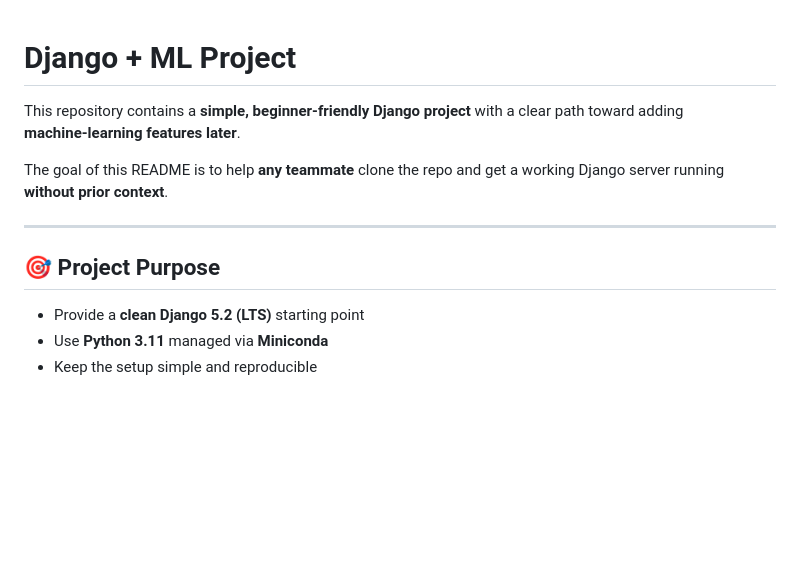
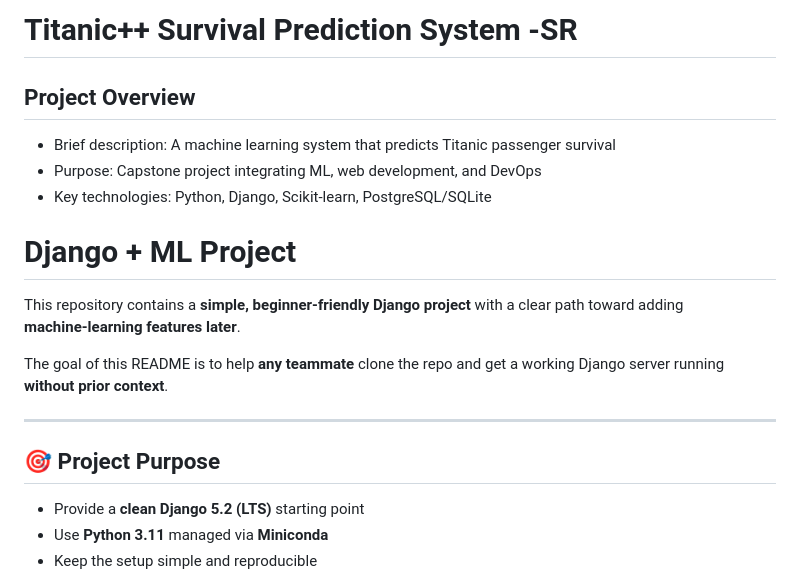
Before and after one commit to gabri3l4-execute/titanic_capstone, a Markdown page: README.md, the part around the change. Rendered like a GitHub page; blank space fills up the shorter version.

Commit message:
documentation updates

```diff
--- a/README.md
+++ b/README.md
@@ -1,3 +1,10 @@
+# Titanic++ Survival Prediction System -SR
+
+## Project Overview
+- Brief description: A machine learning system that predicts Titanic passenger survival
+- Purpose: Capstone project integrating ML, web development, and DevOps
+- Key technologies: Python, Django, Scikit-learn, PostgreSQL/SQLite
+
 # Django + ML Project
 
 This repository contains a **simple, beginner‑friendly Django project** with a clear path toward adding **machine‑learning features later**.
@@ -7,6 +14,7 @@ The goal of this README is to help **any teammate** clone the repo and get a wor
 ---
 
 ## 🎯 Project Purpose
+
 - Provide a **clean Django 5.2 (LTS)** starting point
 - Use **Python 3.11** managed via **Miniconda**
 - Keep the setup simple and reproducible
```
